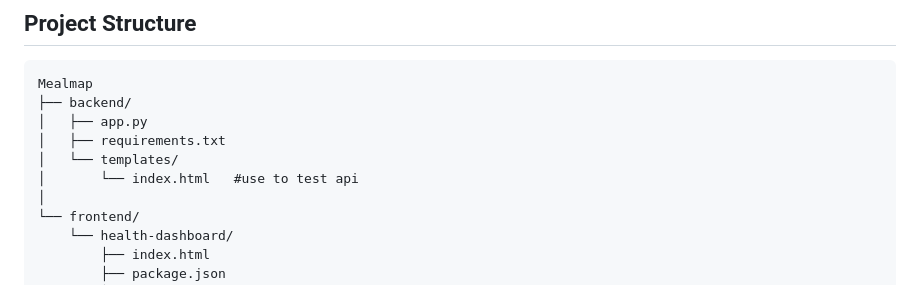
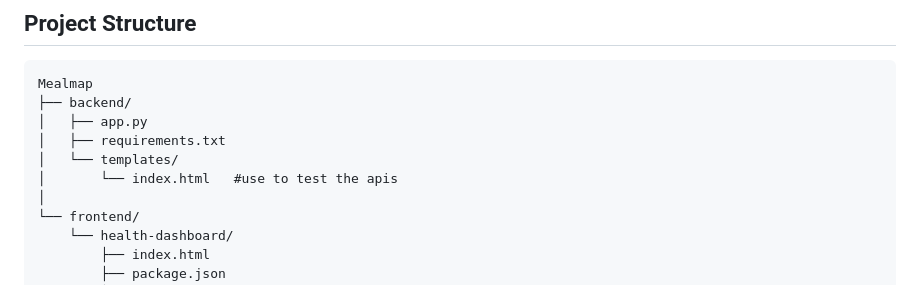
Before and after one commit to Yash-Bandal/MealMap-GenAI, a Markdown page: README.md, the part around the change. GitHub-like rendering.

```diff
--- a/README.md
+++ b/README.md
@@ -10,7 +10,7 @@ Mealmap
 │   ├── app.py
 │   ├── requirements.txt
 │   └── templates/
-│       └── index.html   #use to test api
+│       └── index.html   #use to test the apis
 │
 └── frontend/
     └── health-dashboard/
```
